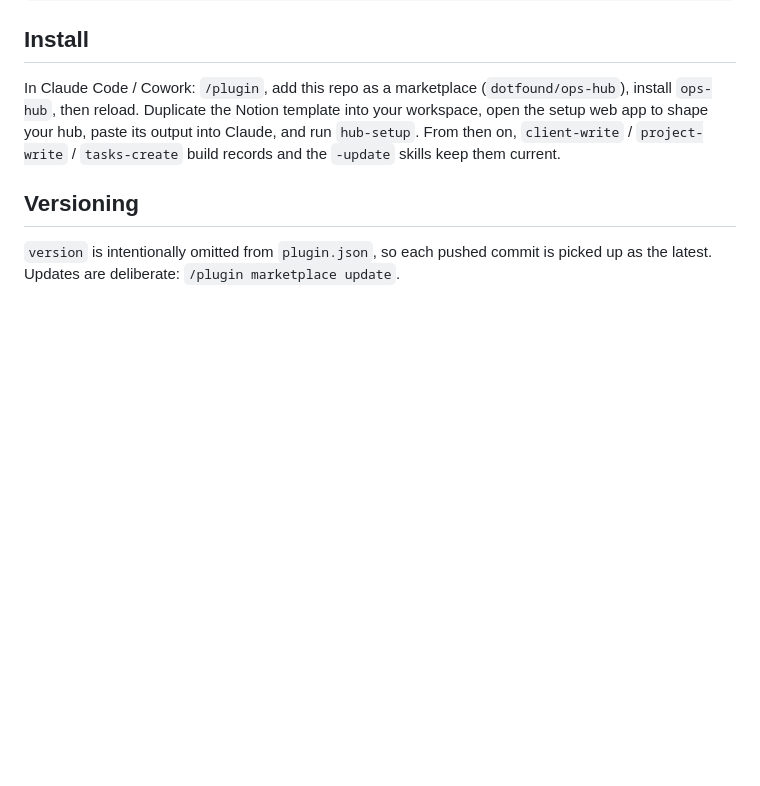
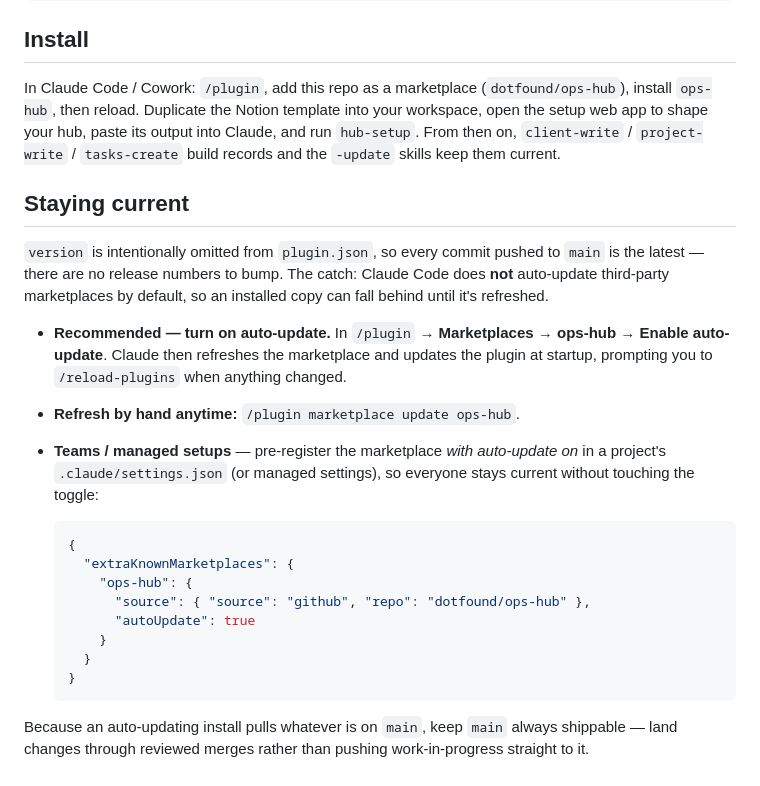
Before and after one commit to dotfound/ops-hub, a Markdown page: README.md, the part around the change. GitHub-like rendering; blank space fills up the shorter version.

Commit message:
docs: document staying current (auto-update + manual refresh + teams)
Third-party marketplaces don't auto-update by default, so an installed copy can fall behind until refreshed. Replace the terse Versioning note with a Staying current section: the per-marketplace auto-update toggle, the manual /plugin marketplace update fallback, and an extraKnownMarketplaces snippet (autoUpdate:true) for teams. Note that main must stay shippable since auto-updating installs track main.

Co-Authored-By: Claude Opus 4.8 <noreply@anthropic.com>

````diff
--- a/README.md
+++ b/README.md
@@ -37,6 +37,23 @@ Every skill reads the config page + live schema before acting, finds structural
 
 In Claude Code / Cowork: `/plugin`, add this repo as a marketplace (`dotfound/ops-hub`), install `ops-hub`, then reload. Duplicate the Notion template into your workspace, open the setup web app to shape your hub, paste its output into Claude, and run `hub-setup`. From then on, `client-write` / `project-write` / `tasks-create` build records and the `-update` skills keep them current.
 
-## Versioning
+## Staying current
 
-`version` is intentionally omitted from `plugin.json`, so each pushed commit is picked up as the latest. Updates are deliberate: `/plugin marketplace update`.
+`version` is intentionally omitted from `plugin.json`, so every commit pushed to `main` is the latest — there are no release numbers to bump. The catch: Claude Code does **not** auto-update third-party marketplaces by default, so an installed copy can fall behind until it's refreshed.
+
+- **Recommended — turn on auto-update.** In `/plugin` → **Marketplaces** → **ops-hub** → **Enable auto-update**. Claude then refreshes the marketplace and updates the plugin at startup, prompting you to `/reload-plugins` when anything changed.
+- **Refresh by hand anytime:** `/plugin marketplace update ops-hub`.
+- **Teams / managed setups** — pre-register the marketplace *with auto-update on* in a project's `.claude/settings.json` (or managed settings), so everyone stays current without touching the toggle:
+
+  ```json
+  {
+    "extraKnownMarketplaces": {
+      "ops-hub": {
+        "source": { "source": "github", "repo": "dotfound/ops-hub" },
+        "autoUpdate": true
+      }
+    }
+  }
+  ```
+
+Because an auto-updating install pulls whatever is on `main`, keep `main` always shippable — land changes through reviewed merges rather than pushing work-in-progress straight to it.
````
